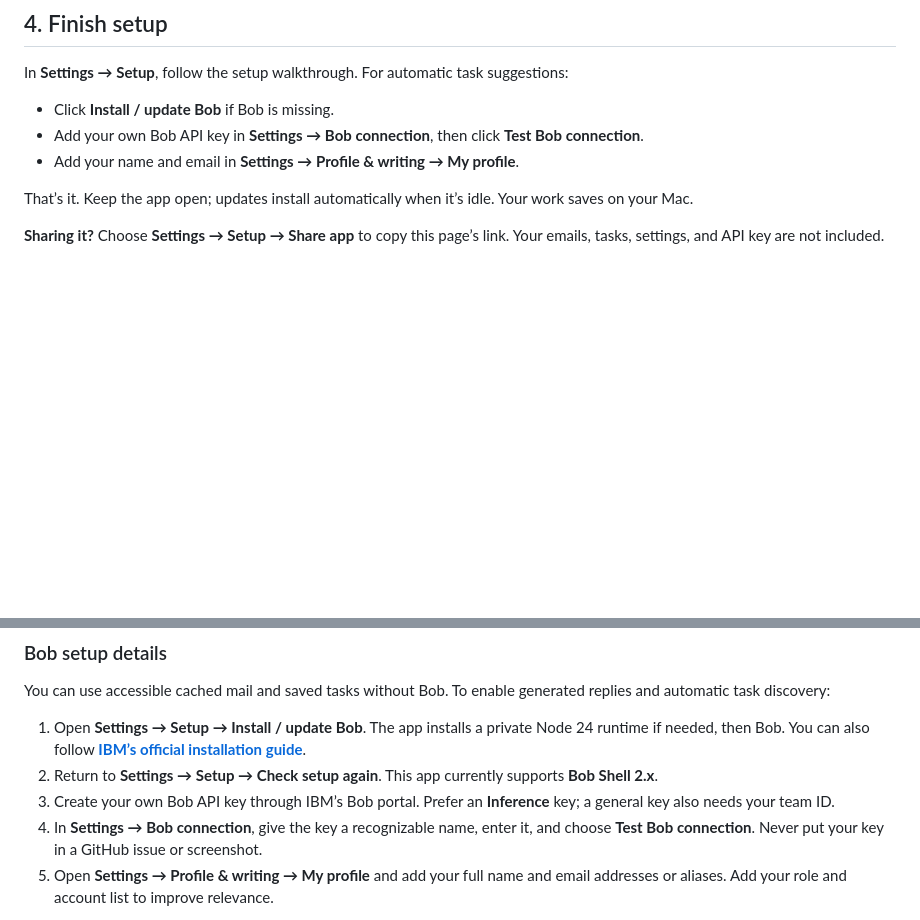
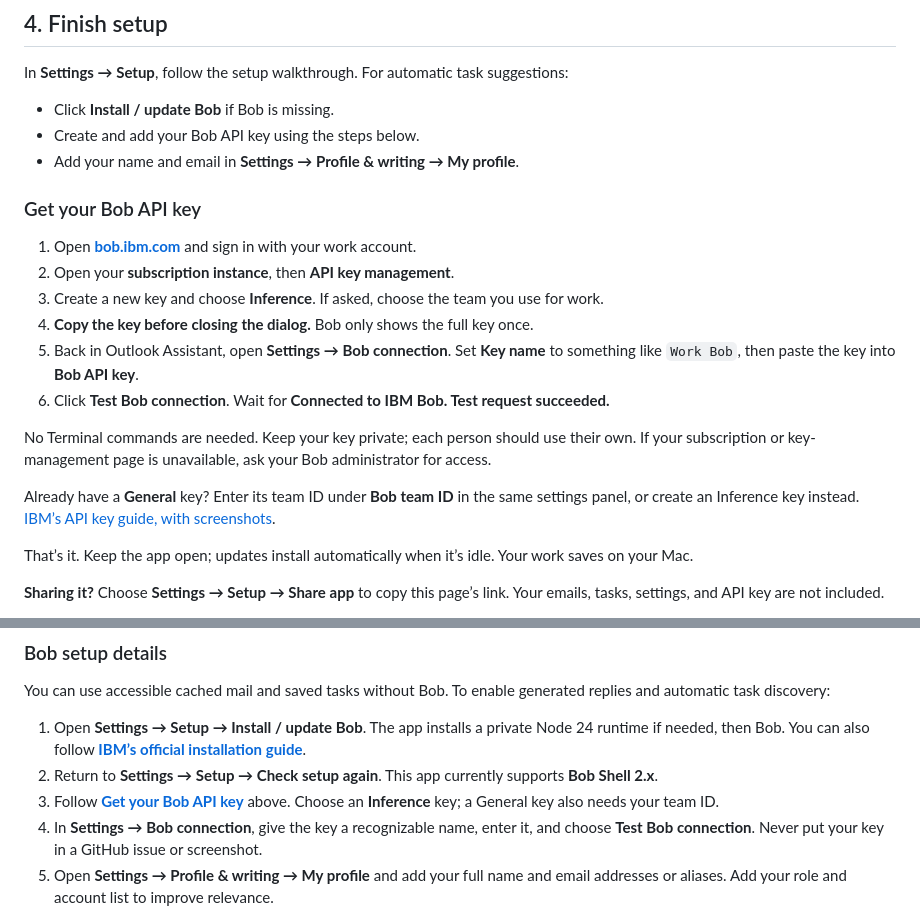
Before and after one commit to brettscharm/outlook-assistant, a Markdown page: docs/INSTALL.md, 2 parts joined by grey strips. Drawn GitHub-style; folded sections open; blank space fills up the shorter version.

Commit message:
Document Bob API key creation and connection testing step by step

```diff
--- a/docs/INSTALL.md
+++ b/docs/INSTALL.md
@@ -19,8 +19,21 @@ Open **Outlook** and let it sync. Then open **Outlook Assistant** from Applicati
 In **Settings → Setup**, follow the setup walkthrough. For automatic task suggestions:
 
 - Click **Install / update Bob** if Bob is missing.
-- Add your own Bob API key in **Settings → Bob connection**, then click **Test Bob connection**.
+- Create and add your Bob API key using the steps below.
 - Add your name and email in **Settings → Profile & writing → My profile**.
+
+### Get your Bob API key
+
+1. Open **[bob.ibm.com](https://bob.ibm.com)** and sign in with your work account.
+2. Open your **subscription instance**, then **API key management**.
+3. Create a new key and choose **Inference**. If asked, choose the team you use for work.
+4. **Copy the key before closing the dialog.** Bob only shows the full key once.
+5. Back in Outlook Assistant, open **Settings → Bob connection**. Set **Key name** to something like `Work Bob`, then paste the key into **Bob API key**.
+6. Click **Test Bob connection**. Wait for **Connected to IBM Bob. Test request succeeded.**
+
+No Terminal commands are needed. Keep your key private; each person should use their own. If your subscription or key-management page is unavailable, ask your Bob administrator for access.
+
+Already have a **General** key? Enter its team ID under **Bob team ID** in the same settings panel, or create an Inference key instead. [IBM’s API key guide, with screenshots](https://bob.ibm.com/docs/shell/account/api-keys).
 
 That’s it. Keep the app open; updates install automatically when it’s idle. Your work saves on your Mac.
 
@@ -49,7 +62,7 @@ You can use accessible cached mail and saved tasks without Bob. To enable genera
 
 1. Open **Settings → Setup → Install / update Bob**. The app installs a private Node 24 runtime if needed, then Bob. You can also follow **[IBM’s official installation guide](https://bob.ibm.com/docs/shell/getting-started/install-and-setup)**.
 2. Return to **Settings → Setup → Check setup again**. This app currently supports **Bob Shell 2.x**.
-3. Create your own Bob API key through IBM’s Bob portal. Prefer an **Inference** key; a general key also needs your team ID.
+3. Follow **[Get your Bob API key](#get-your-bob-api-key)** above. Choose an **Inference** key; a General key also needs your team ID.
 4. In **Settings → Bob connection**, give the key a recognizable name, enter it, and choose **Test Bob connection**. Never put your key in a GitHub issue or screenshot.
 5. Open **Settings → Profile & writing → My profile** and add your full name and email addresses or aliases. Add your role and account list to improve relevance.
 
```
Also changed, not shown: README.md (+1 -1 lines).
